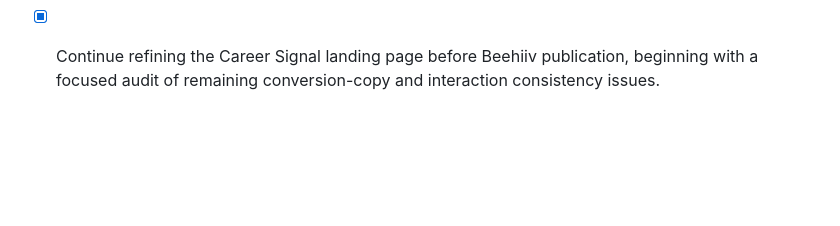
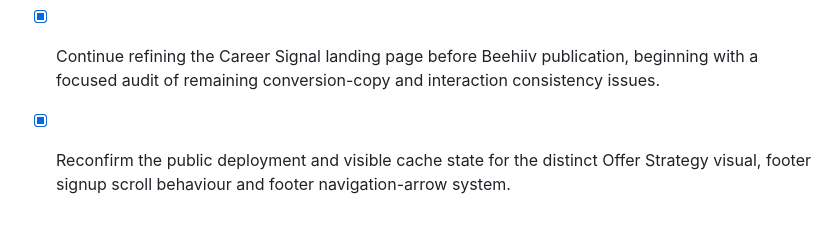
Before and after one commit to ck-visionai/signal-weekly, a Markdown page: todo.md, the part around the change. GitHub-like rendering; blank space fills up the shorter version.

```diff
--- a/todo.md
+++ b/todo.md
@@ -142,3 +142,4 @@
 - [x] Recommend differentiated messaging for the three Career Signal homepage guidance cards so Evidence Before Adjectives remains a signature resource rather than an overused phrase.
 - [x] Apply the approved three-card messaging system: résumé “Prove the fit before the first screen,” interview “Make your judgement easy to trust,” and offer “Protect the value in the offer,” with contextual education links and a single primary free-page conversion CTA.
 - [x] Continue refining the Career Signal landing page before Beehiiv publication, beginning with a focused audit of remaining conversion-copy and interaction consistency issues.
+- [x] Reconfirm the public deployment and visible cache state for the distinct Offer Strategy visual, footer signup scroll behaviour and footer navigation-arrow system.
```
Also changed, not shown: LIVE_VERIFICATION_LOG.md (+8 -0 lines).
